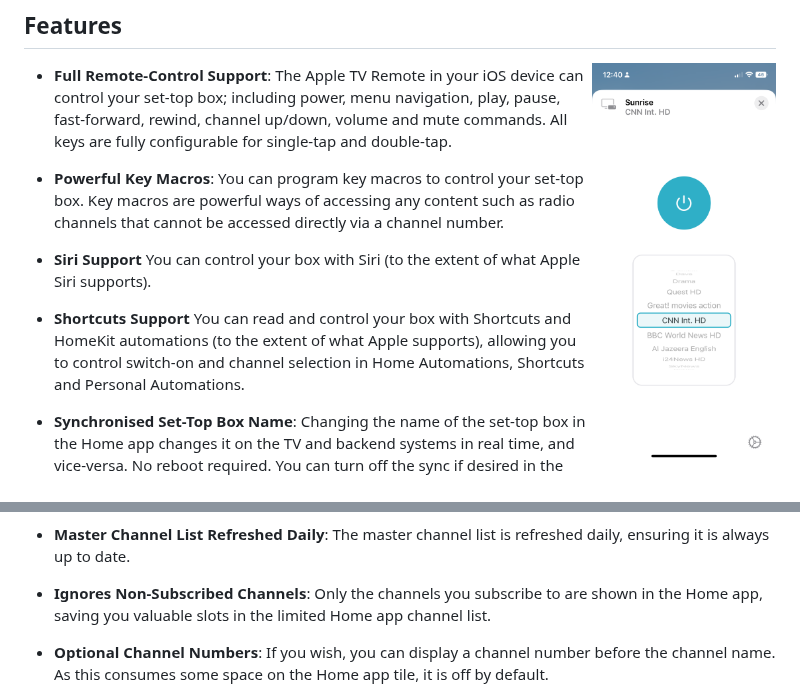
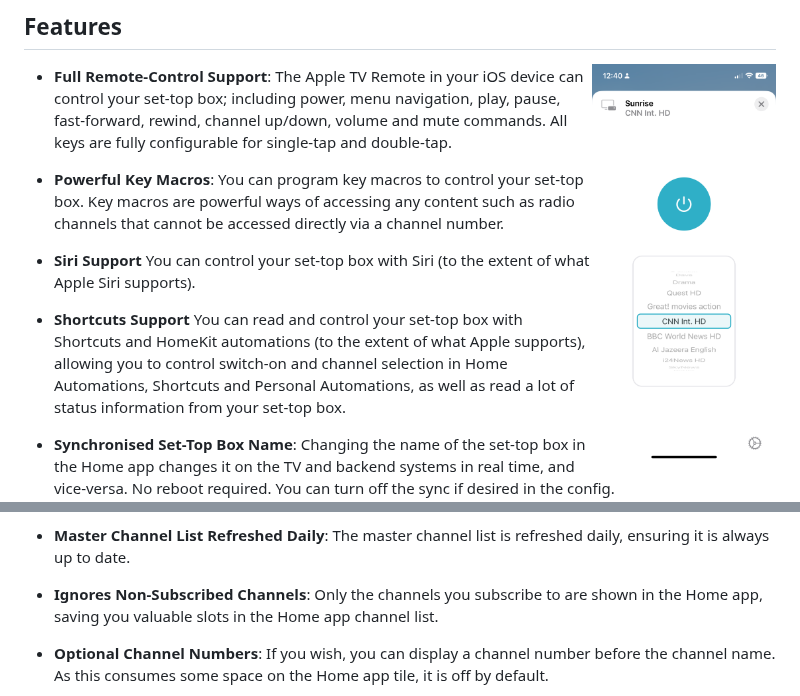
Before and after one commit to jsiegenthaler/homebridge-eosstb, a Markdown page: README.md, 2 parts joined by grey strips. Drawn GitHub-style.

```diff
--- a/README.md
+++ b/README.md
@@ -87,9 +87,9 @@ This plugin is not provided by Magenta or Telenet or Sunrise or Virgin Media or
 
 * **Powerful Key Macros**: You can program key macros to control your set-top box. Key macros are powerful ways of accessing any content such as radio channels that cannot be accessed directly via a channel number.
 
-* **Siri Support** You can control your box with Siri (to the extent of what Apple Siri supports).
+* **Siri Support** You can control your set-top box with Siri (to the extent of what Apple Siri supports).
 
-* **Shortcuts Support** You can read and control your box with Shortcuts and HomeKit automations (to the extent of what Apple supports), allowing you to control switch-on and channel selection in Home Automations, Shortcuts and Personal Automations.
+* **Shortcuts Support** You can read and control your set-top box with Shortcuts and HomeKit automations (to the extent of what Apple supports), allowing you to control switch-on and channel selection in Home Automations, Shortcuts and Personal Automations, as well as read a lot of status information from your set-top box.
 
 * **Synchronised Set-Top Box Name**: Changing the name of the set-top box in the Home app changes it on the TV and backend systems in real time, and vice-versa. No reboot required. You can turn off the sync if desired in the config.
 
@@ -101,7 +101,7 @@ This plugin is not provided by Magenta or Telenet or Sunrise or Virgin Media or
 
 * **Master Channel List Refreshed Daily**: The master channel list is refreshed daily, ensuring it is always up to date.
 
-* **Ignores Non-Subscribed Channels**: Only the channels you subscribe to are shown in the Home app, saving you valuable slots in the limited Home app channel list.
+* **Ignores Non-Subscribed Channels**: Only the channels you subscribe to are shown in the Home app, saving you valuable slots in the Home app channel list.
 
 * **Optional Channel Numbers**: If you wish, you can display a channel number before the channel name. As this consumes some space on the Home app tile, it is off by default.
 
```
